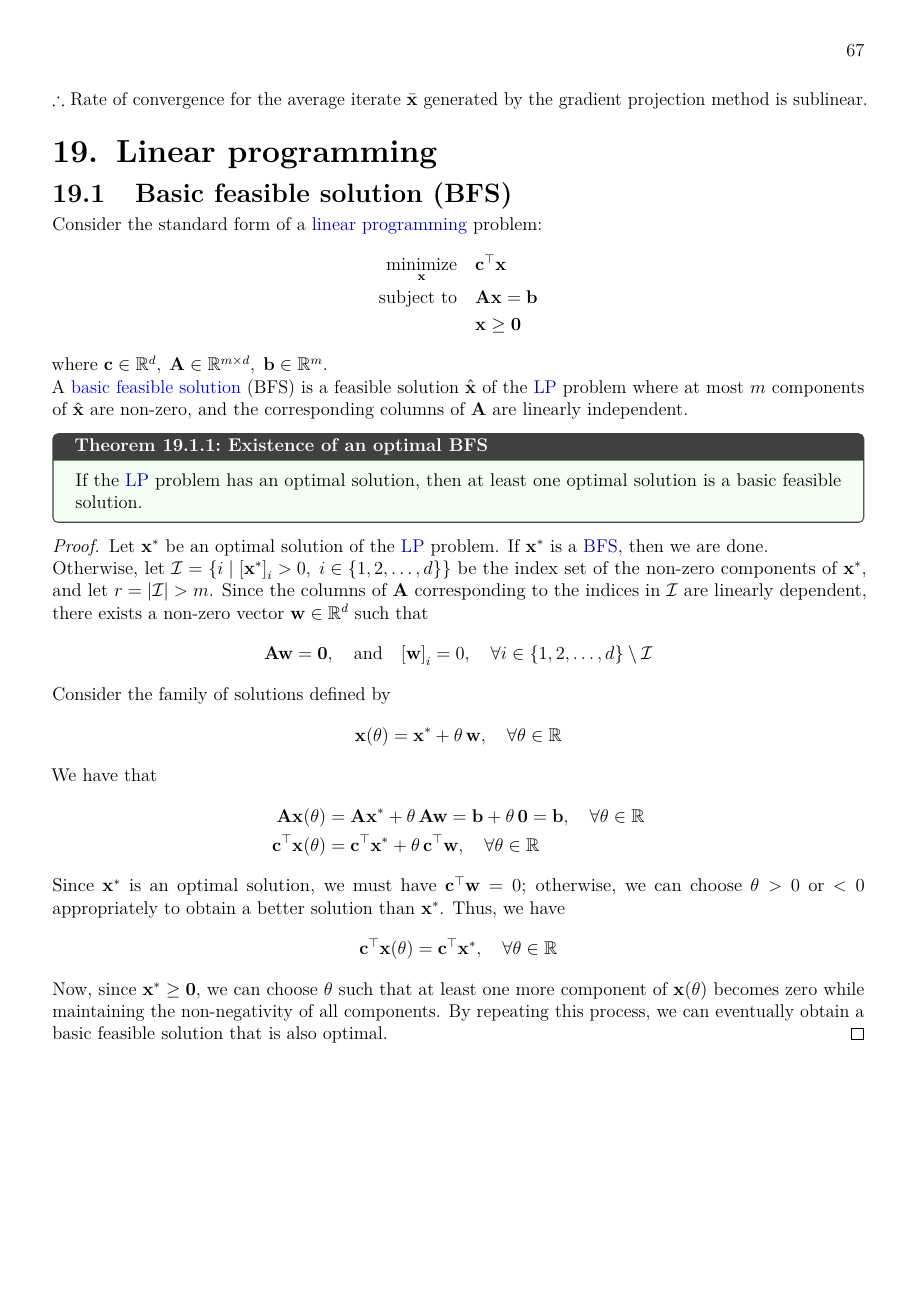
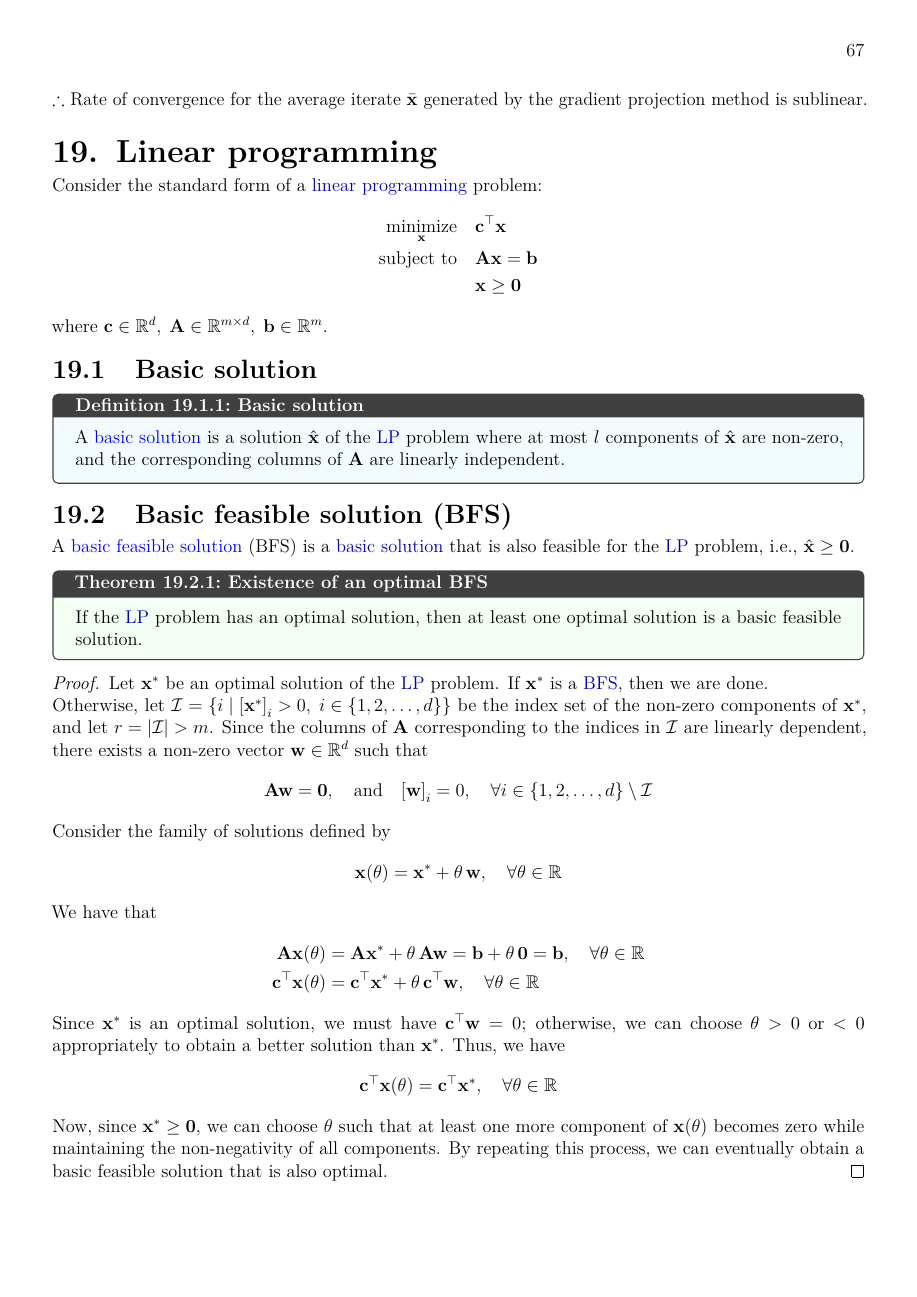
Before and after one commit to AshrithSagar/E0230-CMO-2025, a LaTeX thesis (TeX/main.tex, which reads TeX/knowledge.tex, TeX/sections/constrained.tex): page 71 of 73. Compiled offline with pdfLaTeX.

Commit message:
💩 TeX

```diff
--- a/TeX/knowledge.tex
+++ b/TeX/knowledge.tex
@@ -87,6 +87,9 @@
 \knowledge {notion}
 | CIQP
 
+\knowledge {notion, index=Basic solution}
+| basic solution
+
 \knowledge {notion, index=Basic feasible solution}
 | BFS
 | basic feasible solution
--- a/TeX/sections/constrained.tex
+++ b/TeX/sections/constrained.tex
@@ -1384,8 +1384,6 @@ Now, since \( \sum_{k = 0}^{T - 1} \frac{1}{T} = 1 \), we can apply Jensen's ine
 
 \chapter{Linear programming}
 
-\section{Basic feasible solution (BFS)}
-
 Consider the standard form of a "linear programming" problem:
 \begin{align*}
     \minimize_{\x}
@@ -1398,7 +1396,15 @@ Consider the standard form of a "linear programming" problem:
 \end{align*}
 where \( \c \in \R^d, \; \A \in \R^{m \times d}, \; \b \in \R^m \).
 
-A ""basic feasible solution"" (BFS) is a feasible solution \( \xhat \) of the "LP" problem where at most \( m \) components of \( \xhat \) are non-zero, and the corresponding columns of \( \A \) are linearly independent.
+\section{Basic solution}
+
+\begin{definition}{Basic solution}{}
+    A ""basic solution"" is a solution \( \xhat \) of the "LP" problem where at most \( l \) components of \( \xhat \) are non-zero, and the corresponding columns of \( \A \) are linearly independent.
+\end{definition}
+
+\section{Basic feasible solution (BFS)}
+
+A ""basic feasible solution"" (BFS) is a "basic solution" that is also feasible for the "LP" problem, i.e., \( \xhat \geq \zero \).
 
 \begin{theorem}{Existence of an optimal BFS}{}
     If the "LP" problem has an optimal solution, then at least one optimal solution is a basic feasible solution.
```
